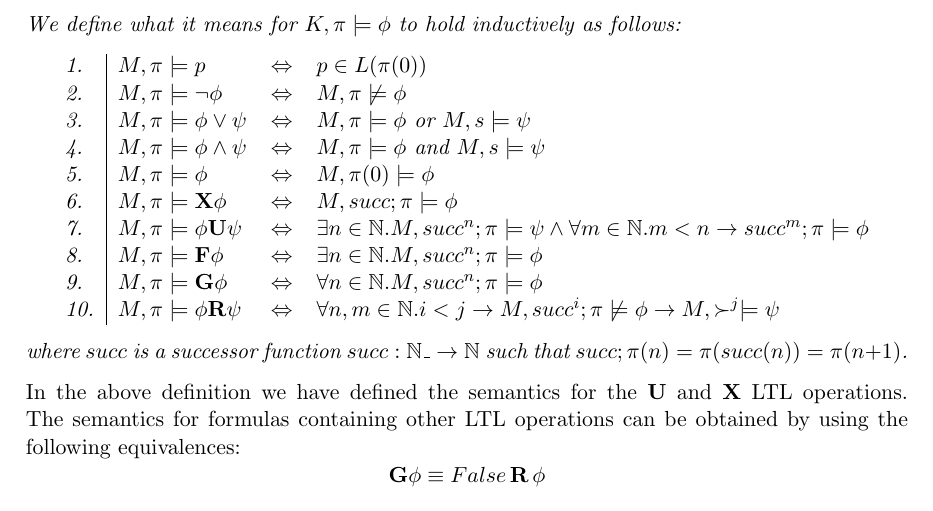
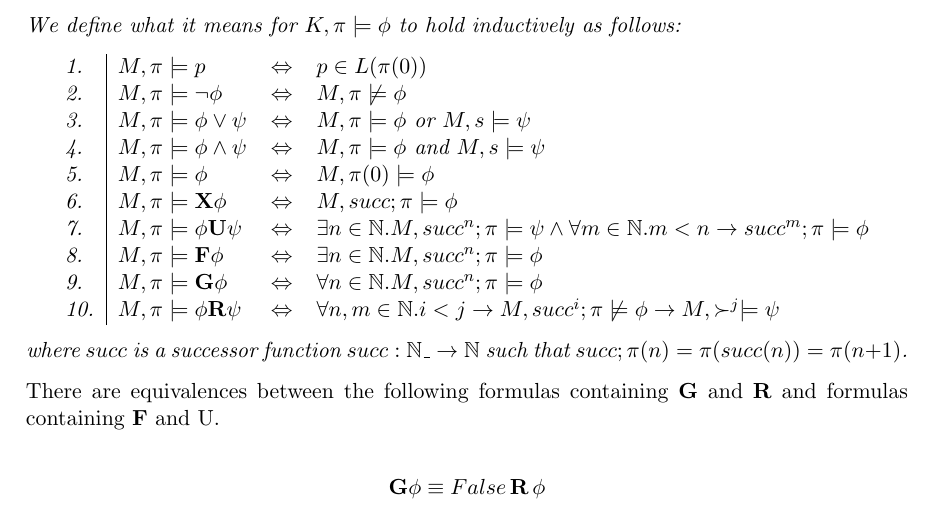
Before and after one commit to andrewjlawrence/thesis, a LaTeX thesis (Main.tex, which reads BackgroundModelChecking.tex): part of page 35 of 89, cut so that both start at the same text. Compiled offline with pdfLaTeX.

Commit message:
minor changes

```diff
--- a/BackgroundModelChecking.tex
+++ b/BackgroundModelChecking.tex
@@ -145,8 +145,8 @@ $$K,\pi \models_{LTL} \phi \vee \psi \leftrightarrow K,\pi \models_{LTL} \phi \
 where $succ$ is a successor function $succ: \mathbb{N} \_ \to \mathbb{N}$ such that $succ;\pi(n) = \pi(succ(n)) = \pi(n + 1)$.
 
 \end{mydef}
-In the above definition we have defined the semantics for the \textbf{U} and \textbf{X} LTL operations.
-The semantics for formulas containing other LTL operations can be obtained by using the following equivalences:
+There are equivalences between the following formulas containing $\textbf{G}$ and $\textbf{R}$ and formulas containing $\mathbf{F}$ and \mathbf{U}.
+
 $$\textbf{G} \phi \equiv False \, \mathbf{R} \, \phi $$
 $$\textbf{F} \phi \equiv   True \, \mathbf{U} \, \phi$$
 
```
